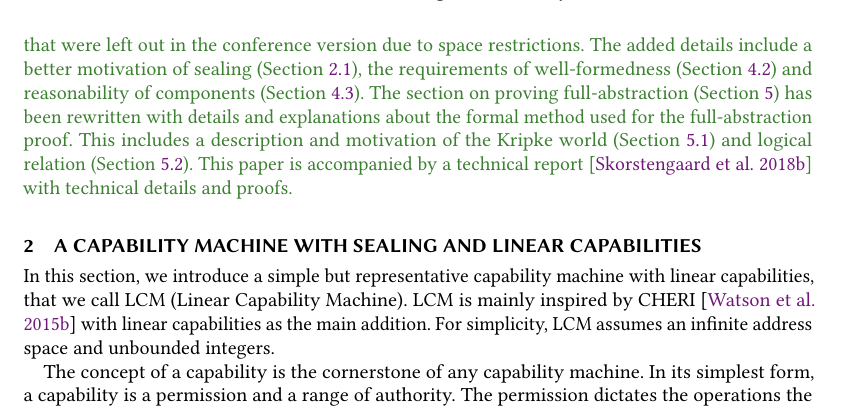
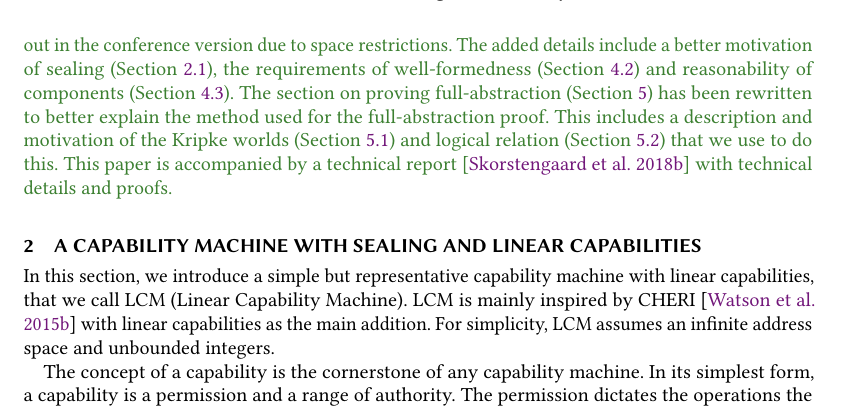
Before and after one commit to dominiquedevriese/capability-machine-reasoning-on-paper, a LaTeX paper (popl-2019-journal-v/paper.tex): part of page 4 of 72, cut so that both start at the same text. Compiled offline with pdfLaTeX.

Commit message:
Reword a phrase about differences with the conference version.

```diff
--- a/popl-2019-journal-v/paper.tex
+++ b/popl-2019-journal-v/paper.tex
@@ -364,8 +364,8 @@ In this paper, we make the following contributions:
   This text is an extended version of a paper that was presented at POPL 2019~\citep{skorstengaard_stktokens_2019}.
   Compared to the earlier text, this version adds and explains aspects of our work that were left out in the conference version due to space restrictions.
   The added details include a better motivation of sealing (\sectionname~\ref{sec:purpose-sealing}), the requirements of well-formedness (\sectionname~\ref{sec:well-form-reas}) and reasonability of components (\sectionname~\ref{sec:reasonable-components}).
-  The section on proving full-abstraction (\sectionname~\ref{sec:fa-proof}) has been rewritten with details and explanations about the formal method used for the full-abstraction proof.
-  This includes a description and motivation of the Kripke world (\sectionname~\ref{subsec:worlds}) and logical relation (\sectionname~\ref{subsec:logical-relation}).
+  The section on proving full-abstraction (\sectionname~\ref{sec:fa-proof}) has been rewritten to better explain the method used for the full-abstraction proof.
+  This includes a description and motivation of the Kripke worlds (\sectionname~\ref{subsec:worlds}) and logical relation (\sectionname~\ref{subsec:logical-relation}) that we use to do this.
   This paper is accompanied by a technical report~\citep{technical_report_popl} with technical details and proofs.
 \end{jversion}
 % Notes on new contributions (based on the journal version environment):
```
